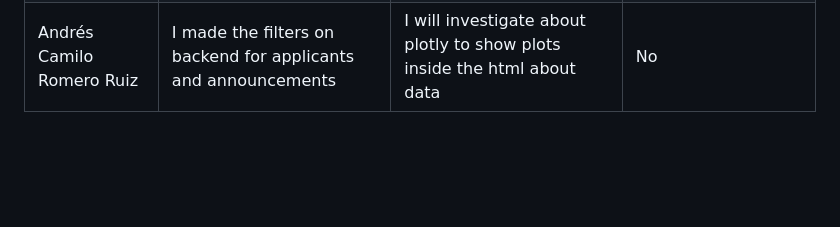
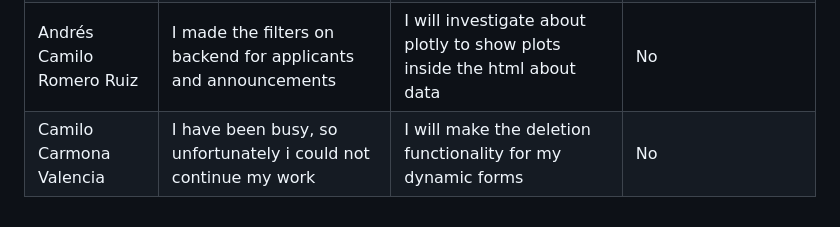
Before and after one commit to Camilin1904/ScholarshipManagement, a Markdown page: Dailies.md, the part around the change. Drawn GitHub-style; blank space fills up the shorter version.

Commit message:
Document dailies 02/11/2023 Camilo Carmona Valencia

```diff
--- a/Dailies.md
+++ b/Dailies.md
@@ -376,3 +376,4 @@ Spooky
 | Juan Camilo Salazar | I made the deletion functionality| I will fix an error that showed up in US5 while making the deletion functionality |No|
 | Juan Sebastián Libreros | I investigated about the tests in selenium in Python | I found the way to implement the tests and I will start with the process | No |
 | Andrés Camilo Romero Ruiz | I made the filters on backend for applicants and announcements | I will investigate about plotly to show plots inside the html about data | No |
+| Camilo Carmona Valencia | I have been busy, so unfortunately i could not continue my work | I will make the deletion functionality for my dynamic forms | No |
```
